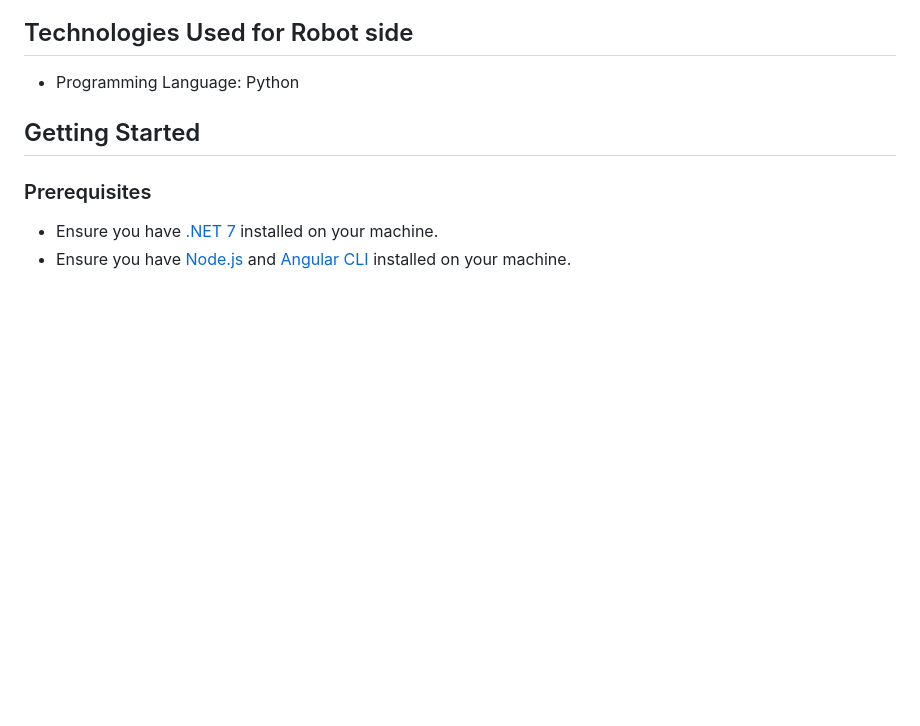
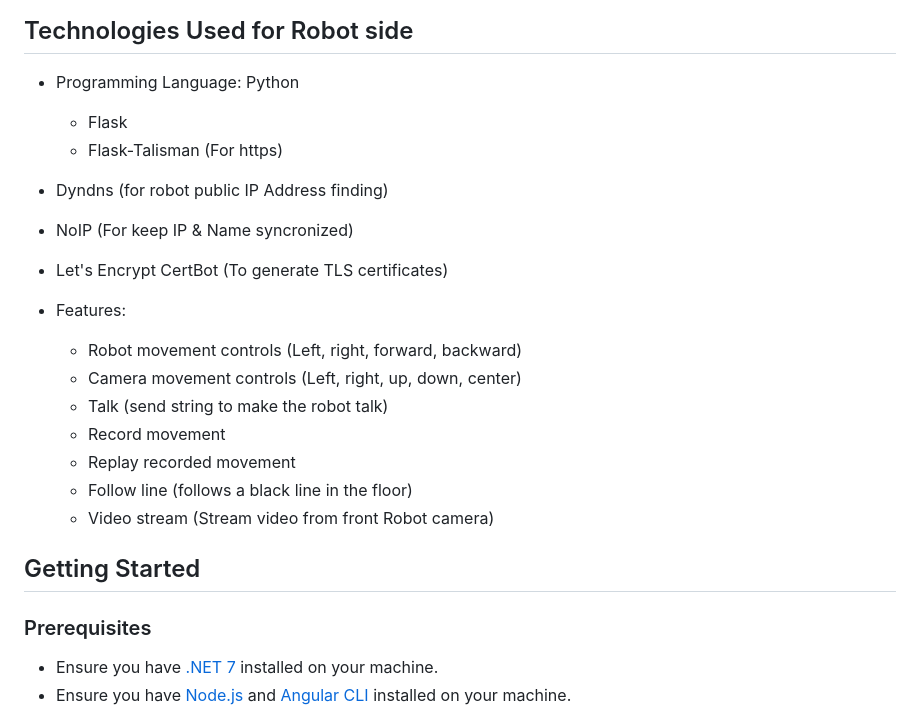
Before and after one commit to SamuelHdez/oneERNI-global-hackaton, a Markdown page: README.md, the part around the change. Rendered like a GitHub page; blank space fills up the shorter version.

```diff
--- a/README.md
+++ b/README.md
@@ -13,6 +13,20 @@ This repository contains the code for the oneERNI global hackathon divertiteam p
 ## Technologies Used for Robot side
 
 - Programming Language: Python
+   - Flask
+   - Flask-Talisman (For https)
+- Dyndns (for robot public IP  Address finding)
+- NoIP  (For keep IP & Name syncronized)
+- Let's Encrypt CertBot (To generate TLS certificates)
+
+- Features:
+   - Robot movement controls (Left, right, forward, backward)
+   - Camera movement controls (Left, right, up, down, center)
+   - Talk (send string to make the robot talk)
+   - Record movement
+   - Replay recorded movement
+   - Follow line (follows a black line in the floor)
+   - Video stream (Stream video from front Robot camera)
 
 ## Getting Started
 
```
